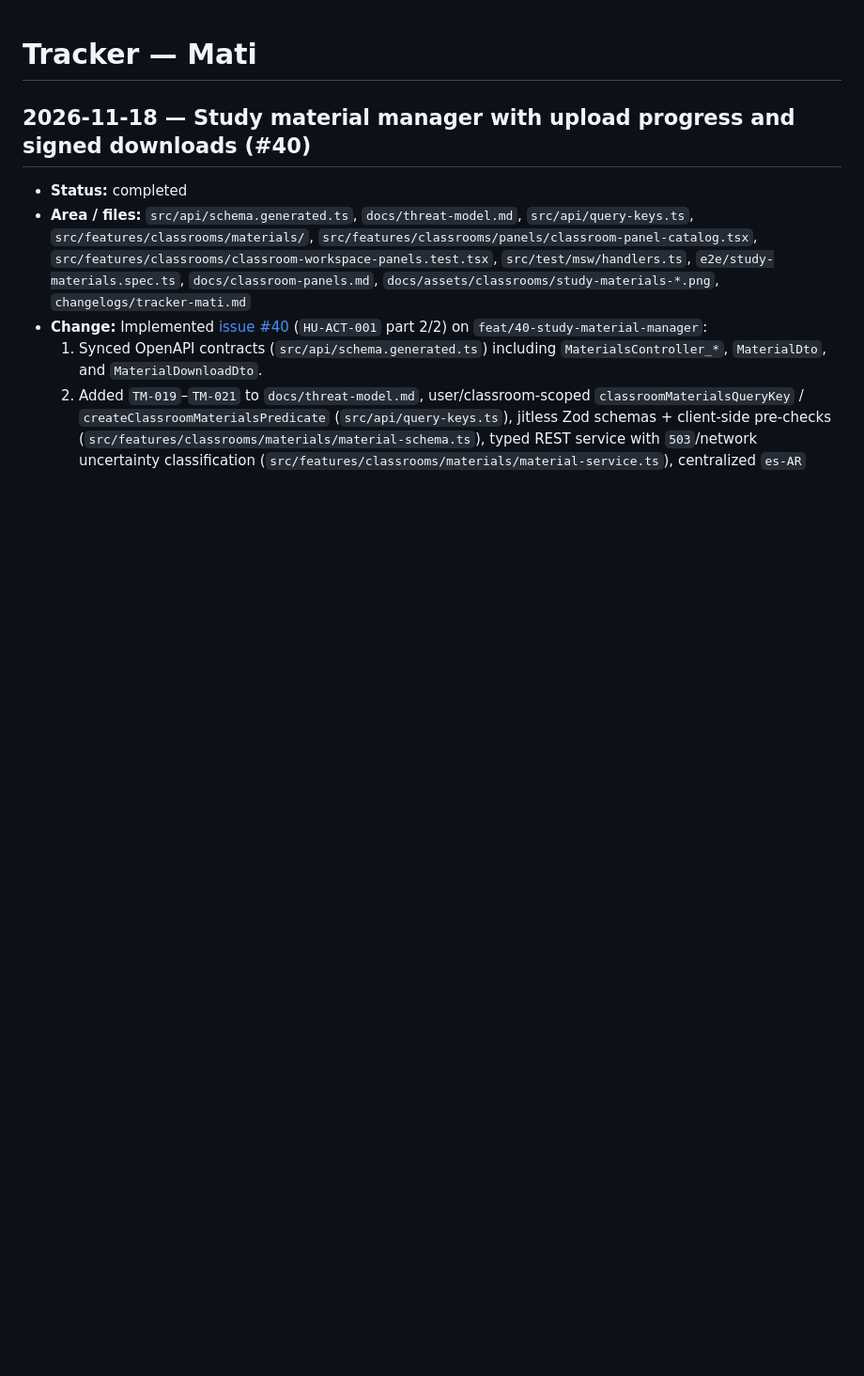
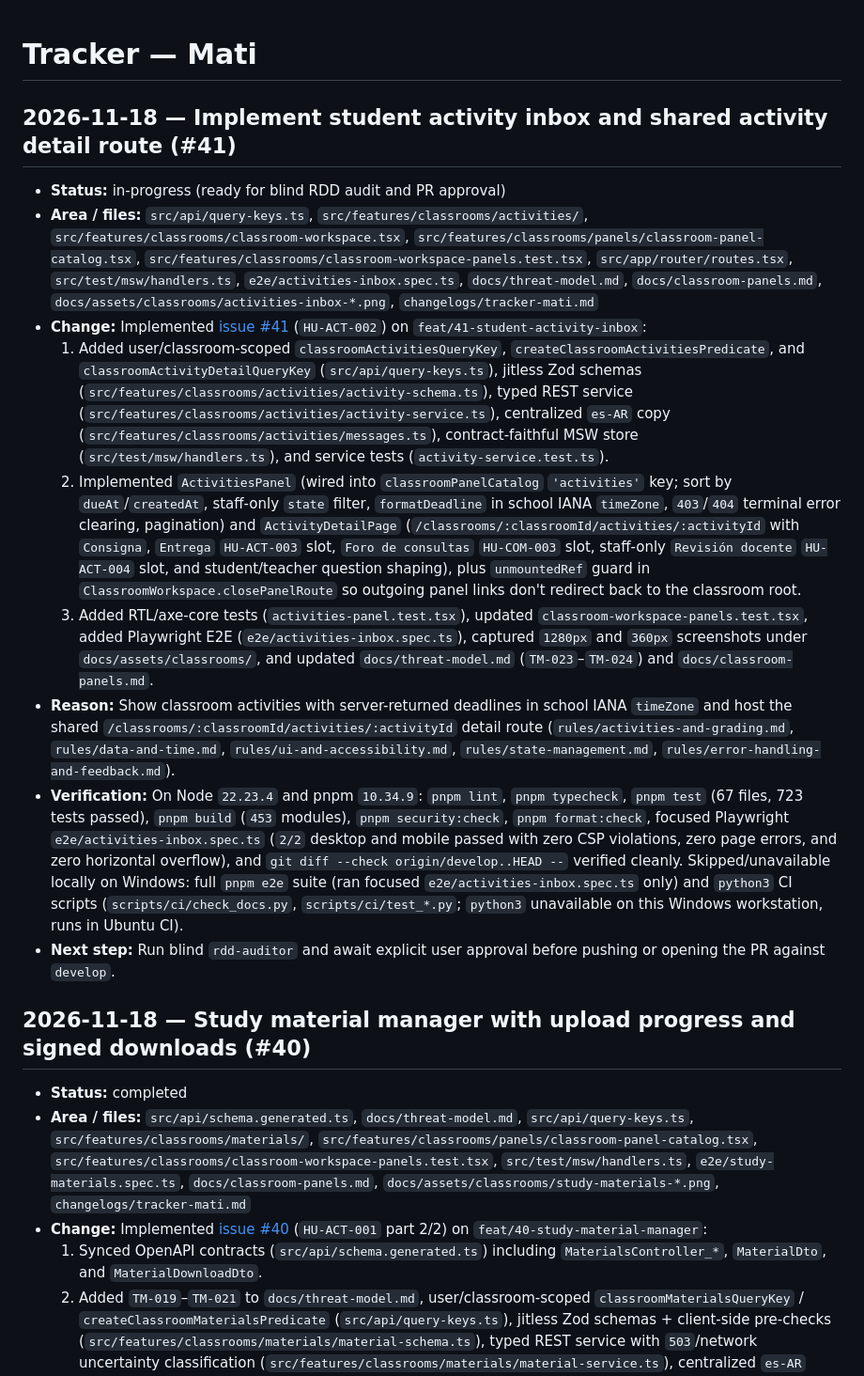
Before and after one commit to Agustin742/integratec-final-front, a Markdown page: changelogs/tracker-mati.md, the part around the change. Shown at 94% size. Drawn GitHub-style; blank space fills up the shorter version.

Commit message:
docs(activities): update threat model, panel docs, screenshots, and tracker

```diff
--- a/changelogs/tracker-mati.md
+++ b/changelogs/tracker-mati.md
@@ -1,4 +1,16 @@
 # Tracker — Mati
+
+## 2026-11-18 — Implement student activity inbox and shared activity detail route (#41)
+
+- **Status:** in-progress (ready for blind RDD audit and PR approval)
+- **Area / files:** `src/api/query-keys.ts`, `src/features/classrooms/activities/`, `src/features/classrooms/classroom-workspace.tsx`, `src/features/classrooms/panels/classroom-panel-catalog.tsx`, `src/features/classrooms/classroom-workspace-panels.test.tsx`, `src/app/router/routes.tsx`, `src/test/msw/handlers.ts`, `e2e/activities-inbox.spec.ts`, `docs/threat-model.md`, `docs/classroom-panels.md`, `docs/assets/classrooms/activities-inbox-*.png`, `changelogs/tracker-mati.md`
+- **Change:** Implemented [issue #41](https://github.com/Agustin742/integratec-final-front/issues/41) (`HU-ACT-002`) on `feat/41-student-activity-inbox`:
+  1. Added user/classroom-scoped `classroomActivitiesQueryKey`, `createClassroomActivitiesPredicate`, and `classroomActivityDetailQueryKey` (`src/api/query-keys.ts`), jitless Zod schemas (`src/features/classrooms/activities/activity-schema.ts`), typed REST service (`src/features/classrooms/activities/activity-service.ts`), centralized `es-AR` copy (`src/features/classrooms/activities/messages.ts`), contract-faithful MSW store (`src/test/msw/handlers.ts`), and service tests (`activity-service.test.ts`).
+  2. Implemented `ActivitiesPanel` (wired into `classroomPanelCatalog` `'activities'` key; sort by `dueAt`/`createdAt`, staff-only `state` filter, `formatDeadline` in school IANA `timeZone`, `403`/`404` terminal error clearing, pagination) and `ActivityDetailPage` (`/classrooms/:classroomId/activities/:activityId` with `Consigna`, `Entrega` `HU-ACT-003` slot, `Foro de consultas` `HU-COM-003` slot, staff-only `Revisión docente` `HU-ACT-004` slot, and student/teacher question shaping), plus `unmountedRef` guard in `ClassroomWorkspace.closePanelRoute` so outgoing panel links don't redirect back to the classroom root.
+  3. Added RTL/axe-core tests (`activities-panel.test.tsx`), updated `classroom-workspace-panels.test.tsx`, added Playwright E2E (`e2e/activities-inbox.spec.ts`), captured `1280px` and `360px` screenshots under `docs/assets/classrooms/`, and updated `docs/threat-model.md` (`TM-023`–`TM-024`) and `docs/classroom-panels.md`.
+- **Reason:** Show classroom activities with server-returned deadlines in school IANA `timeZone` and host the shared `/classrooms/:classroomId/activities/:activityId` detail route (`rules/activities-and-grading.md`, `rules/data-and-time.md`, `rules/ui-and-accessibility.md`, `rules/state-management.md`, `rules/error-handling-and-feedback.md`).
+- **Verification:** On Node `22.23.4` and pnpm `10.34.9`: `pnpm lint`, `pnpm typecheck`, `pnpm test` (67 files, 723 tests passed), `pnpm build` (`453` modules), `pnpm security:check`, `pnpm format:check`, focused Playwright `e2e/activities-inbox.spec.ts` (`2/2` desktop and mobile passed with zero CSP violations, zero page errors, and zero horizontal overflow), and `git diff --check origin/develop..HEAD --` verified cleanly. Skipped/unavailable locally on Windows: full `pnpm e2e` suite (ran focused `e2e/activities-inbox.spec.ts` only) and `python3` CI scripts (`scripts/ci/check_docs.py`, `scripts/ci/test_*.py`; `python3` unavailable on this Windows workstation, runs in Ubuntu CI).
+- **Next step:** Run blind `rdd-auditor` and await explicit user approval before pushing or opening the PR against `develop`.
 
 ## 2026-11-18 — Study material manager with upload progress and signed downloads (#40)
 
```
Also changed, not shown: docs/classroom-panels.md (+6 -3 lines), docs/threat-model.md (+2 -0 lines), docs/assets/classrooms/activities-inbox-1280.png (added), docs/assets/classrooms/activities-inbox-360.png (added).
